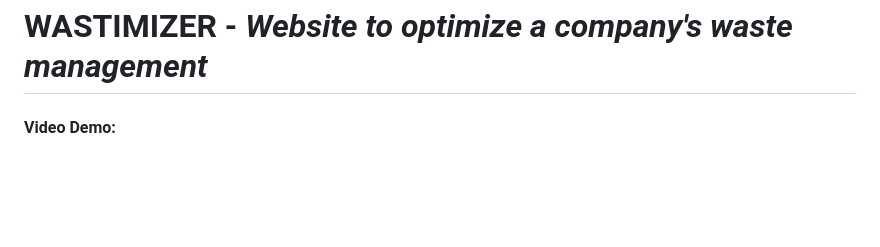
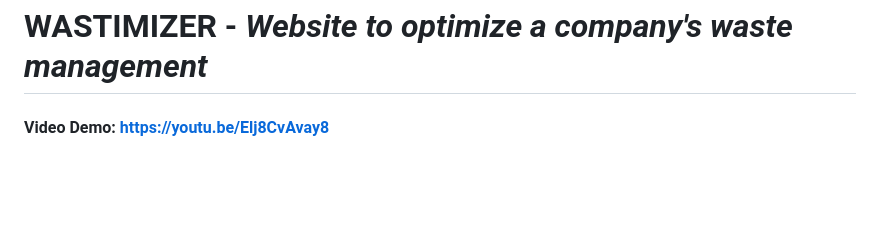
Before and after one commit to VascoNog/projprog, a Markdown page: README.md, the part around the change. Rendered like a GitHub page.

```diff
--- a/README.md
+++ b/README.md
@@ -1,6 +1,6 @@
 # WASTIMIZER - Website para optimizar a gestão de resíduos de uma empresa
 # WASTIMIZER - *Website to optimize a company's waste management*
-#### Video Demo:  <URL HERE>
+#### Video Demo: https://youtu.be/Elj8CvAvay8
 <br>
 <br>
 <br>
```
